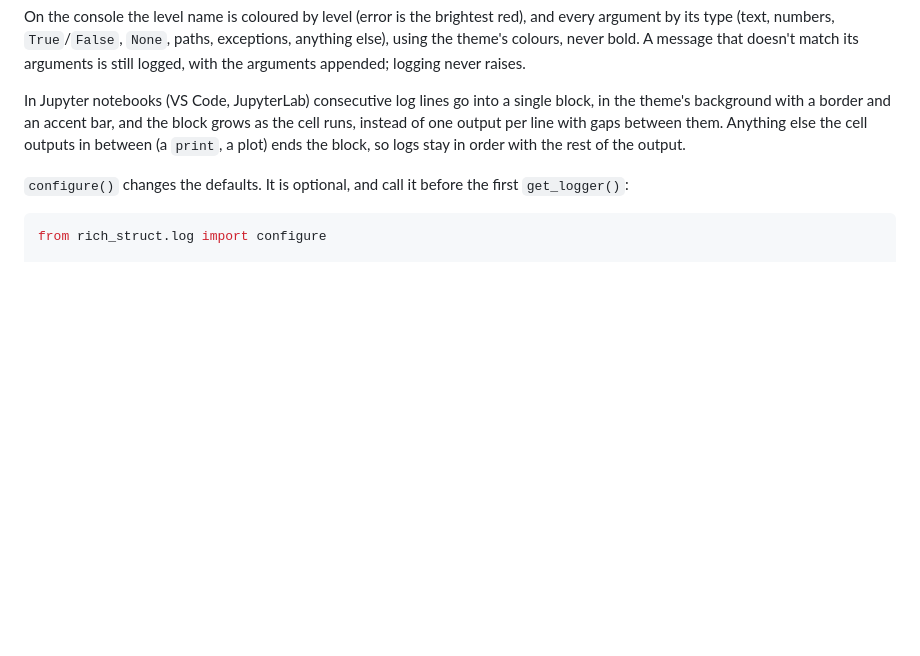
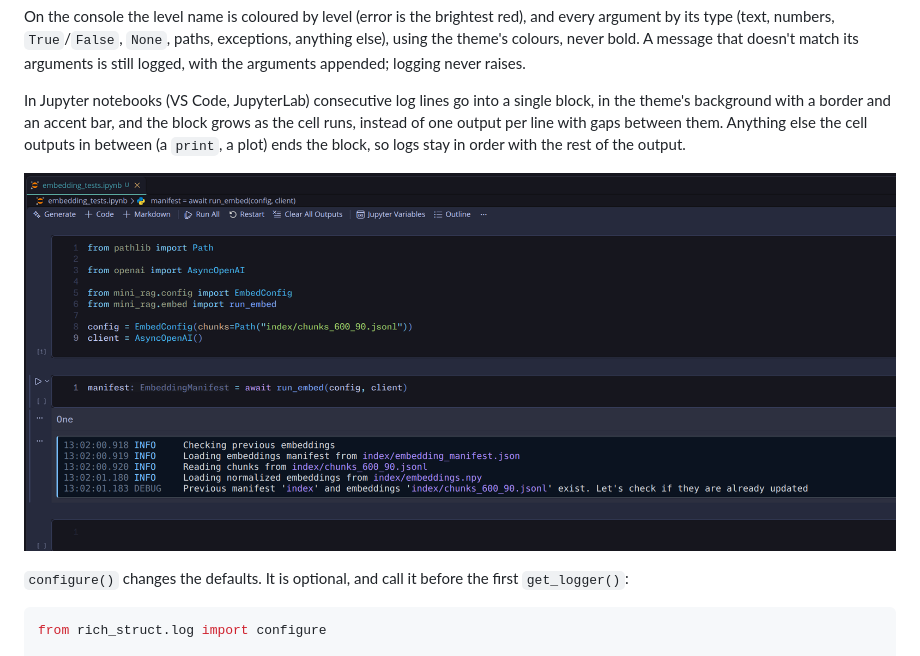
Before and after one commit to wiertmir/rich-struct, a Markdown page: README.md, the part around the change. GitHub-like rendering; pictures changed too: screenshots/notebook_log.png (added); blank space fills up the shorter version.

Commit message:
README: screenshot of notebook log block
Co-Authored-By: Claude Opus 5.5 <noreply@anthropic.com>

````diff
--- a/README.md
+++ b/README.md
@@ -135,6 +135,8 @@ On the console the level name is coloured by level (error is the brightest red),
 
 In Jupyter notebooks (VS Code, JupyterLab) consecutive log lines go into a single block, in the theme's background with a border and an accent bar, and the block grows as the cell runs, instead of one output per line with gaps between them. Anything else the cell outputs in between (a `print`, a plot) ends the block, so logs stay in order with the rest of the output.
 
+![Log lines in one block in a VS Code notebook](https://raw.githubusercontent.com/wiertmir/rich-struct/main/screenshots/notebook_log.png)
+
 `configure()` changes the defaults. It is optional, and call it before the first `get_logger()`:
 
 ```python
````
